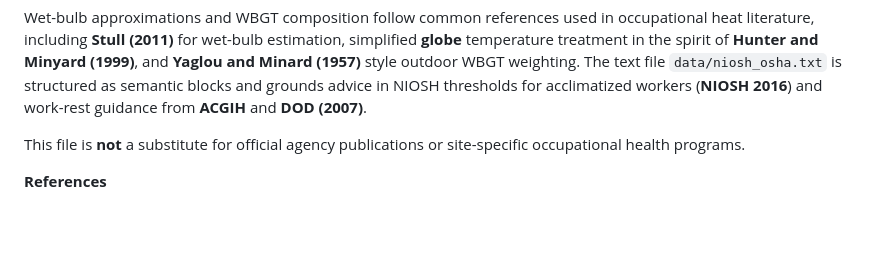
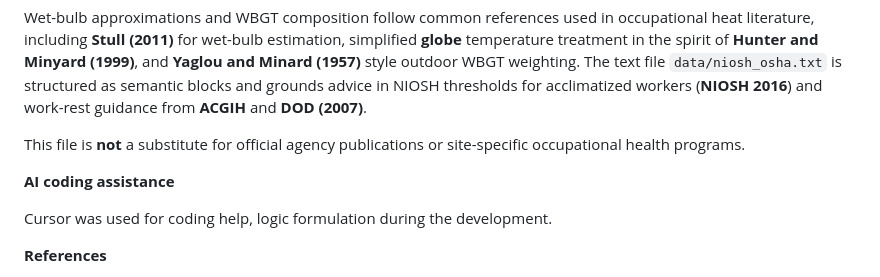
Before and after one commit to Tjmahir20/HeatSense-Activity-Aware-Heat-Safety-Advisor, a Markdown page: README.md, the part around the change. GitHub-like rendering; blank space fills up the shorter version.

```diff
--- a/README.md
+++ b/README.md
@@ -164,6 +164,10 @@ Wet-bulb approximations and WBGT composition follow common references used in oc
 
 This file is **not** a substitute for official agency publications or site-specific occupational health programs.
 
+**AI coding assistance**
+
+Cursor was used for coding help, logic formulation during the development.
+
 **References**
 
 - Bernard, T. E., & Iheanacho, I. (2015). Heat index and adjusted temperature as surrogates for wet bulb globe temperature to screen for occupational heat stress. Journal of Occupational and Environmental Hygiene, 12(5), 323–333. https://doi.org/10.1080/15459624.2014.989365
```
